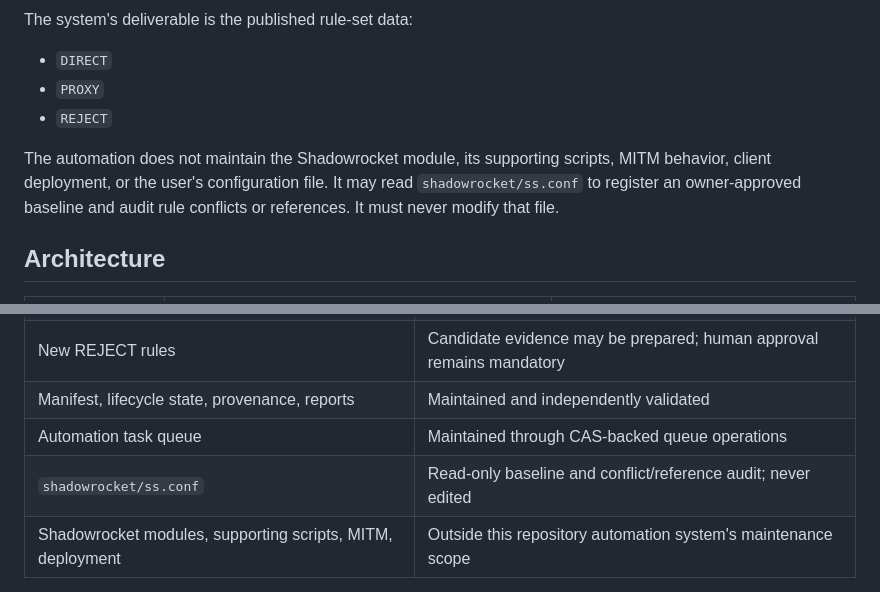
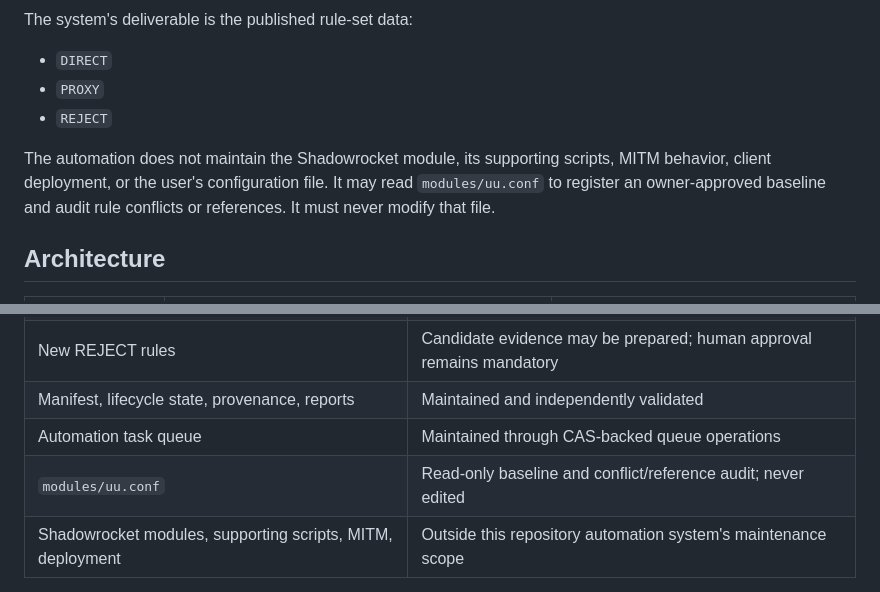
Before and after one commit to instarrys-bit/default, a Markdown page: docs/02-project-architecture.md, 2 parts joined by grey strips. GitHub-like rendering.

Commit message:
update canonical protected config path to modules/uu.conf

```diff
--- a/docs/02-project-architecture.md
+++ b/docs/02-project-architecture.md
@@ -10,7 +10,7 @@ The system's deliverable is the published rule-set data:
 - `PROXY`
 - `REJECT`
 
-The automation does not maintain the Shadowrocket module, its supporting scripts, MITM behavior, client deployment, or the user's configuration file. It may read `shadowrocket/ss.conf` to register an owner-approved baseline and audit rule conflicts or references. It must never modify that file.
+The automation does not maintain the Shadowrocket module, its supporting scripts, MITM behavior, client deployment, or the user's configuration file. It may read `modules/uu.conf` to register an owner-approved baseline and audit rule conflicts or references. It must never modify that file.
 
 ## Architecture
 
@@ -80,7 +80,7 @@ No AI or LLM review is part of this pipeline.
 | New REJECT rules | Candidate evidence may be prepared; human approval remains mandatory |
 | Manifest, lifecycle state, provenance, reports | Maintained and independently validated |
 | Automation task queue | Maintained through CAS-backed queue operations |
-| `shadowrocket/ss.conf` | Read-only baseline and conflict/reference audit; never edited |
+| `modules/uu.conf` | Read-only baseline and conflict/reference audit; never edited |
 | Shadowrocket modules, supporting scripts, MITM, deployment | Outside this repository automation system's maintenance scope |
 
 The audit job uses read-only repository content permission. The publisher receives content write permission only for the allowlisted rule-set artifacts and related approved metadata. The publisher checks its audited base before writing and independently verifies the remote result.
```
